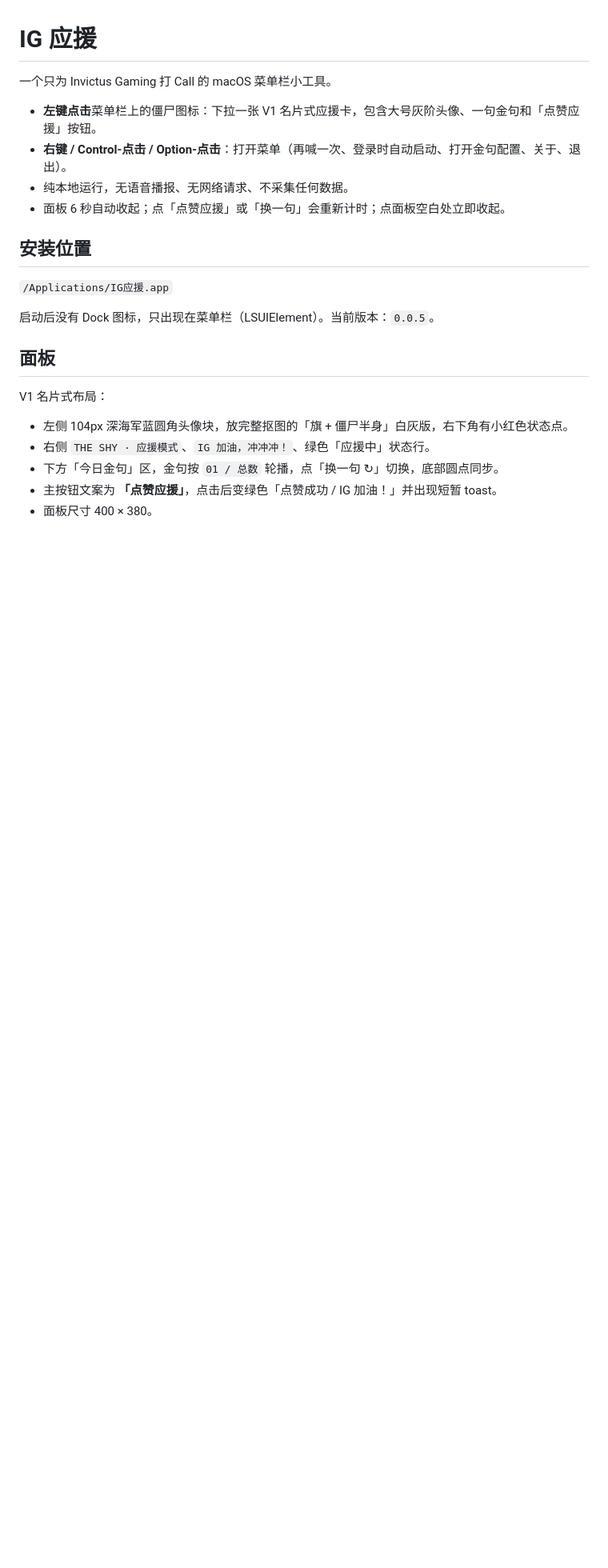
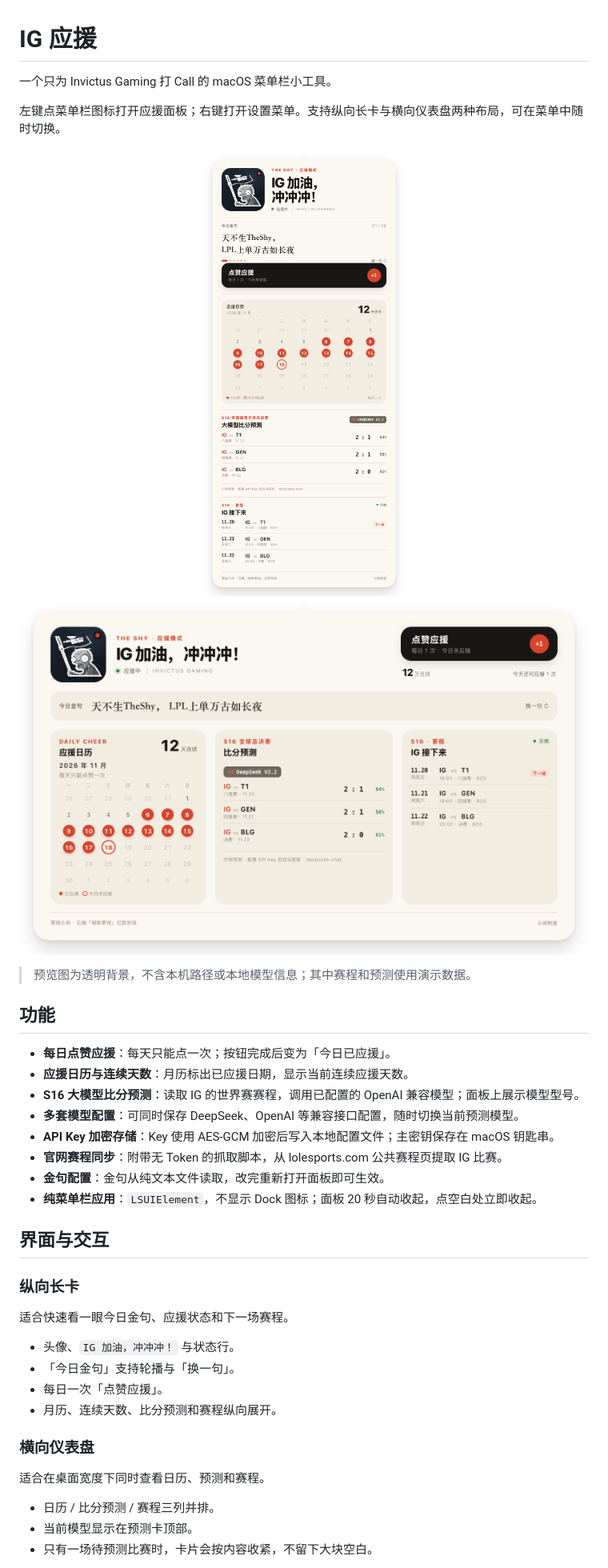
Before and after one commit to WSharkCoder/ig-cheer, a Markdown page: README.md, the part around one of its changes. Shown at 80% size. GitHub-like rendering; pictures changed too: docs/panel-horizontal.png (added), docs/panel-vertical.png (added); blank space fills up the shorter version.

```diff
--- a/README.md
+++ b/README.md
@@ -2,23 +2,42 @@
 
 一个只为 Invictus Gaming 打 Call 的 macOS 菜单栏小工具。
 
-- **左键点击**菜单栏上的僵尸图标：下拉一张 V1 名片式应援卡，包含大号灰阶头像、一句金句和「点赞应援」按钮。
-- **右键 / Control-点击 / Option-点击**：打开菜单（再喊一次、登录时自动启动、打开金句配置、关于、退出）。
-- 纯本地运行，无语音播报、无网络请求、不采集任何数据。
-- 面板 6 秒自动收起；点「点赞应援」或「换一句」会重新计时；点面板空白处立即收起。
+左键点菜单栏图标打开应援面板；右键打开设置菜单。支持纵向长卡与横向仪表盘两种布局，可在菜单中随时切换。
 
-## 安装位置
+<p align="center">
+  <img src="docs/panel-vertical.png" width="380" alt="纵向长卡界面"><br>
+  <img src="docs/panel-horizontal.png" width="760" alt="横向仪表盘界面">
+</p>
 
-`/Applications/IG应援.app`
+> 预览图为透明背景，不含本机路径或本地模型信息；其中赛程和预测使用演示数据。
 
-启动后没有 Dock 图标，只出现在菜单栏（LSUIElement）。当前版本：`0.0.5`。
+## 功能
 
-## 面板
+- **每日点赞应援**：每天只能点一次；按钮完成后变为「今日已应援」。
+- **应援日历与连续天数**：月历标出已应援日期，显示当前连续应援天数。
+- **S16 大模型比分预测**：读取 IG 的世界赛赛程，调用已配置的 OpenAI 兼容模型；面板上展示模型型号。
+- **多套模型配置**：可同时保存 DeepSeek、OpenAI 等兼容接口配置，随时切换当前预测模型。
+- **API Key 加密存储**：Key 使用 AES-GCM 加密后写入本地配置文件；主密钥保存在 macOS 钥匙串。
+- **官网赛程同步**：附带无 Token 的抓取脚本，从 lolesports.com 公共赛程页提取 IG 比赛。
+- **金句配置**：金句从纯文本文件读取，改完重新打开面板即可生效。
+- **纯菜单栏应用**：`LSUIElement`，不显示 Dock 图标；面板 20 秒自动收起，点空白处立即收起。
 
-V1 名片式布局：
+## 界面与交互
 
-- 左侧 104px 深海军蓝圆角头像块，放完整抠图的「旗 + 僵尸半身」白灰版，右下角有小红色状态点。
-- 右侧 `THE SHY · 应援模式`、`IG 加油，冲冲冲！`、绿色「应援中」状态行。
-- 下方「今日金句」区，金句按 `01 / 总数` 轮播，点「换一句 ↻」切换，底部圆点同步。
-- 主按钮文案为 **「点赞应援」**，点击后变绿色「点赞成功 / IG 加油！」并出现短暂 toast。
-- 面板尺寸 400 × 380。
+### 纵向长卡
+
+适合快速看一眼今日金句、应援状态和下一场赛程。
+
+- 头像、`IG 加油，冲冲冲！` 与状态行。
+- 「今日金句」支持轮播与「换一句」。
+- 每日一次「点赞应援」。
+- 月历、连续天数、比分预测和赛程纵向展开。
+
+### 横向仪表盘
+
+适合在桌面宽度下同时查看日历、预测和赛程。
+
+- 日历 / 比分预测 / 赛程三列并排。
+- 当前模型显示在预测卡顶部。
+- 只有一场待预测比赛时，卡片会按内容收紧，不留下大块空白。
+
```
Also changed, not shown: other parts of README.md (+100 -69 lines), docs/panel-v1-clicked.png (deleted), docs/panel-v1.png (deleted), 10 other files.
